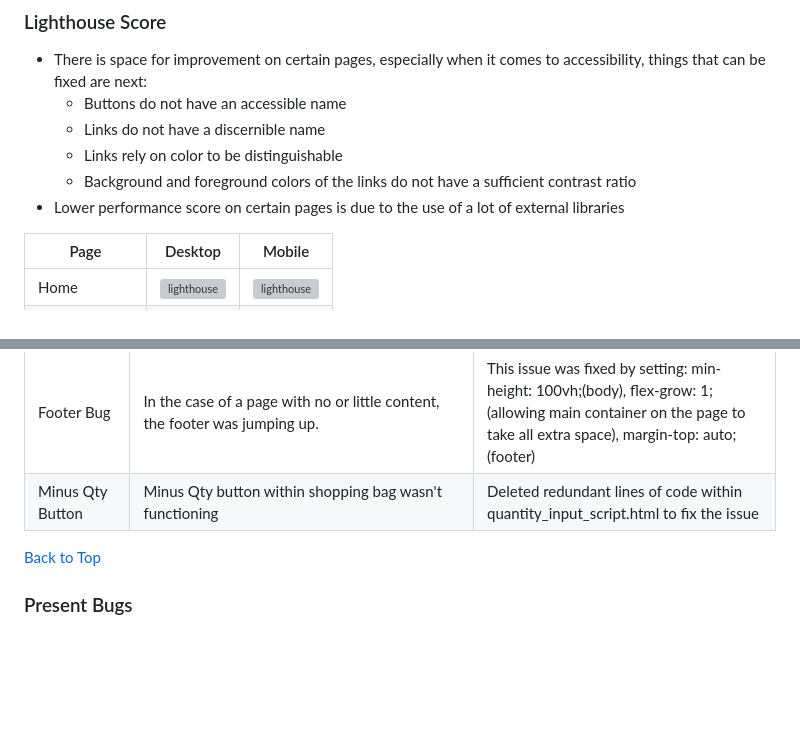
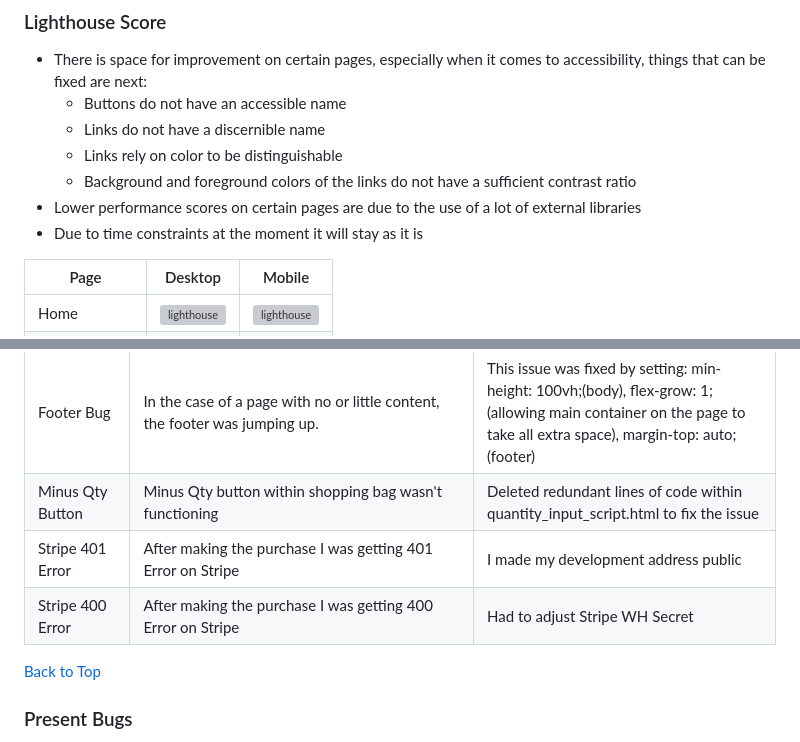
Before and after one commit to AleksandarJavorovic/cooktopia, a Markdown page: TESTING.md, 2 parts joined by grey strips. Rendered like a GitHub page; blank space fills up the shorter version; grey boxes are pictures that could not be loaded.

Commit message:
update fixed bugs section of testing file

```diff
--- a/TESTING.md
+++ b/TESTING.md
@@ -128,7 +128,8 @@
   - Links do not have a discernible name
   - Links rely on color to be distinguishable
   - Background and foreground colors of the links do not have a sufficient contrast ratio
-- Lower performance score on certain pages is due to the use of a lot of external libraries
+- Lower performance scores on certain pages are due to the use of a lot of external libraries
+- Due to time constraints at the moment it will stay as it is
 
 | Page | Desktop | Mobile |
 | ---- | ----------------- | -------- |
@@ -169,6 +170,8 @@
 | Server Error (500) | In the case of a non-authenticated user, when the user wanted to open a product_detail page, a 500 Server Error was prompted. | ![500 Server Error Fix](static/images/bugs/500-server-error-fix.png) |
 | Footer Bug | In the case of a page with no or little content, the footer was jumping up. | This issue was fixed by setting: min-height: 100vh;(body), flex-grow: 1;(allowing main container on the page to take all extra space), margin-top: auto;(footer) |
 | Minus Qty Button | Minus Qty button within shopping bag wasn't functioning | Deleted redundant lines of code within quantity_input_script.html to fix the issue |
+| Stripe 401 Error | After making the purchase I was getting 401 Error on Stripe | I made my development address public |
+| Stripe 400 Error | After making the purchase I was getting 400 Error on Stripe | Had to adjust Stripe WH Secret |
 
 [Back to Top](#table-of-contents)
 
```
